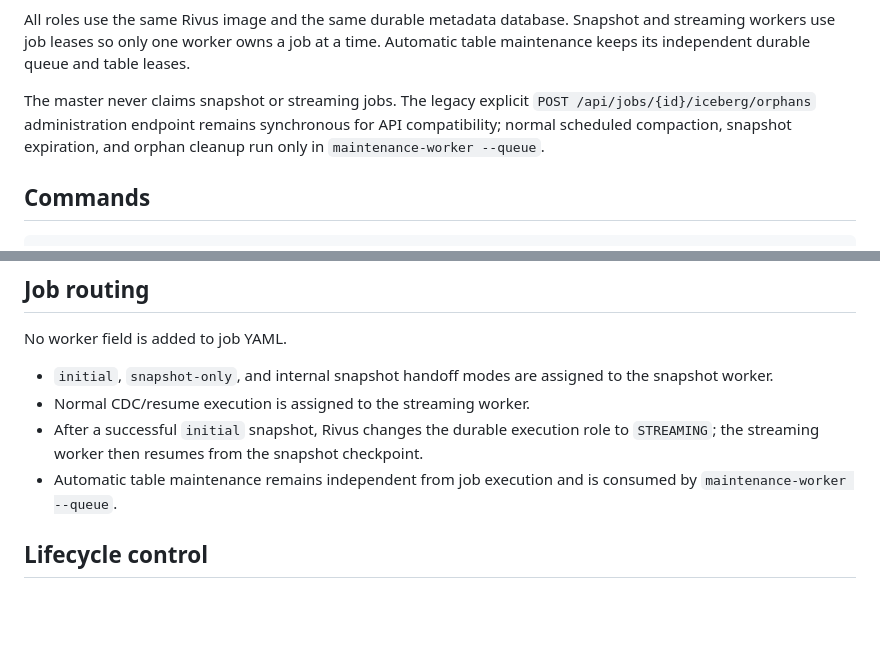
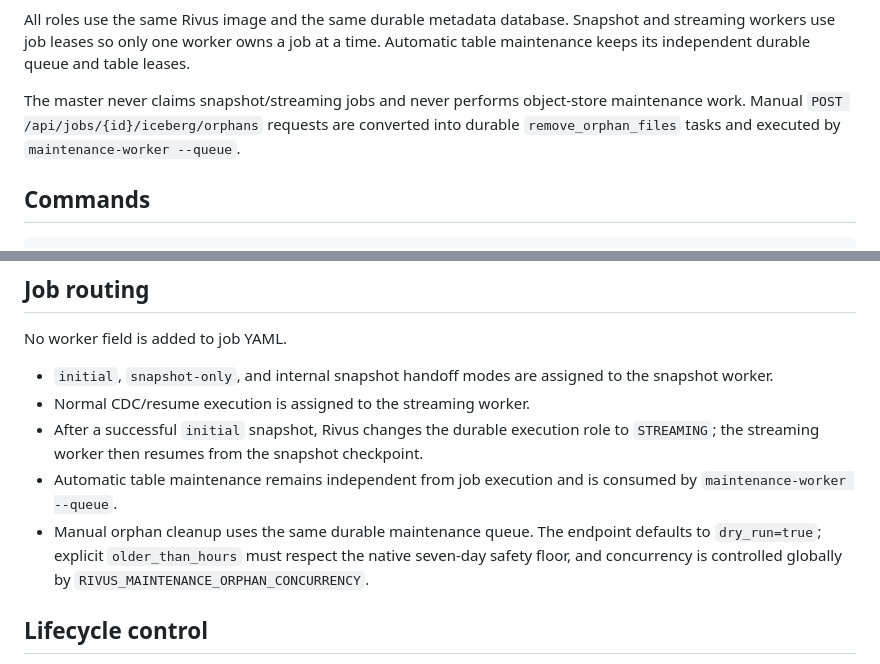
Before and after one commit to gerinsp/rivus, a Markdown page: docs/runtime-roles.md, 2 parts joined by grey strips. Drawn GitHub-style; blank space fills up the shorter version.

Commit message:
document queued manual orphan cleanup

```diff
--- a/docs/runtime-roles.md
+++ b/docs/runtime-roles.md
@@ -21,7 +21,7 @@ Rivus can run one container image as four independent runtime roles. Job YAML st
 
 All roles use the same Rivus image and the same durable metadata database. Snapshot and streaming workers use job leases so only one worker owns a job at a time. Automatic table maintenance keeps its independent durable queue and table leases.
 
-The master never claims snapshot or streaming jobs. The legacy explicit `POST /api/jobs/{id}/iceberg/orphans` administration endpoint remains synchronous for API compatibility; normal scheduled compaction, snapshot expiration, and orphan cleanup run only in `maintenance-worker --queue`.
+The master never claims snapshot/streaming jobs and never performs object-store maintenance work. Manual `POST /api/jobs/{id}/iceberg/orphans` requests are converted into durable `remove_orphan_files` tasks and executed by `maintenance-worker --queue`.
 
 ## Commands
 
@@ -76,6 +76,7 @@ No worker field is added to job YAML.
 - Normal CDC/resume execution is assigned to the streaming worker.
 - After a successful `initial` snapshot, Rivus changes the durable execution role to `STREAMING`; the streaming worker then resumes from the snapshot checkpoint.
 - Automatic table maintenance remains independent from job execution and is consumed by `maintenance-worker --queue`.
+- Manual orphan cleanup uses the same durable maintenance queue. The endpoint defaults to `dry_run=true`; explicit `older_than_hours` must respect the native seven-day safety floor, and concurrency is controlled globally by `RIVUS_MAINTENANCE_ORPHAN_CONCURRENCY`.
 
 ## Lifecycle control
 
```
